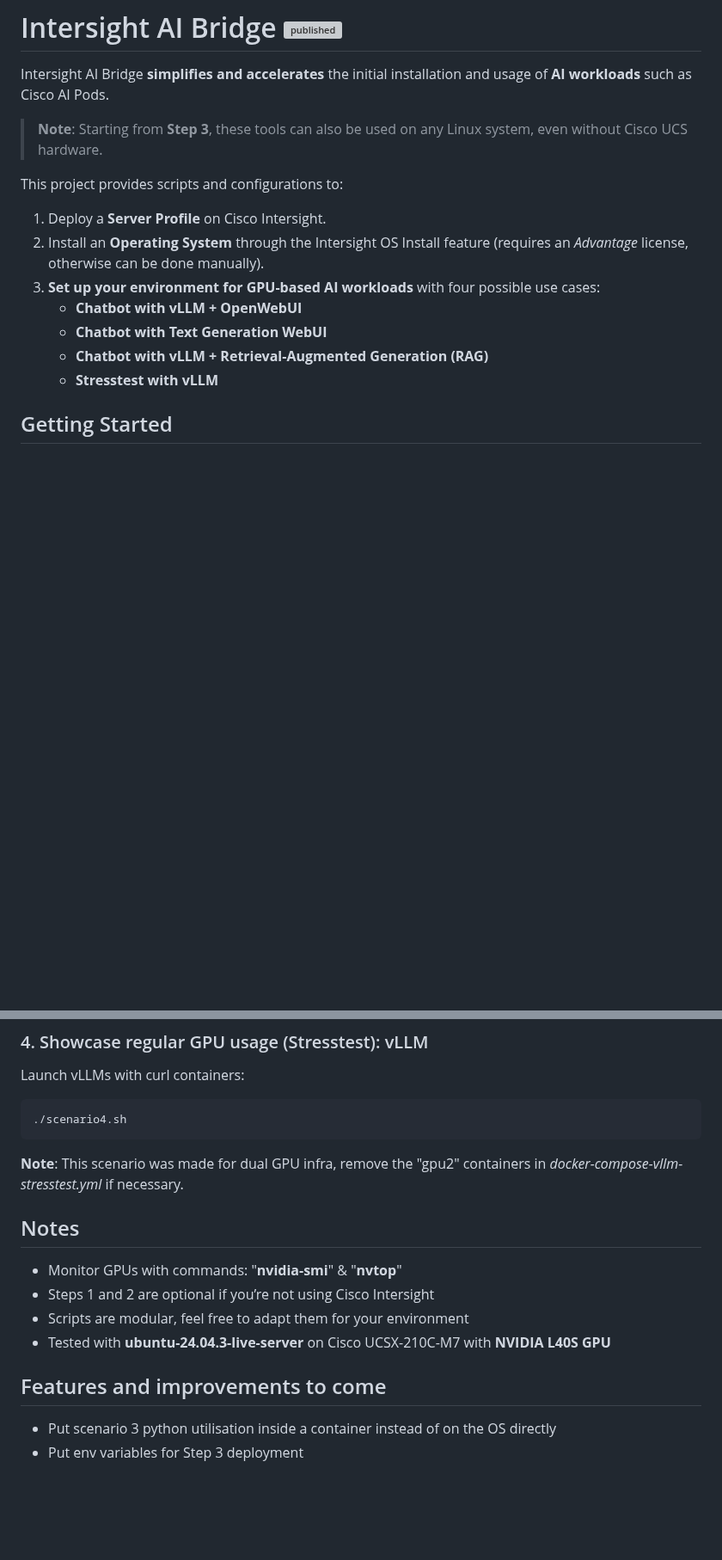
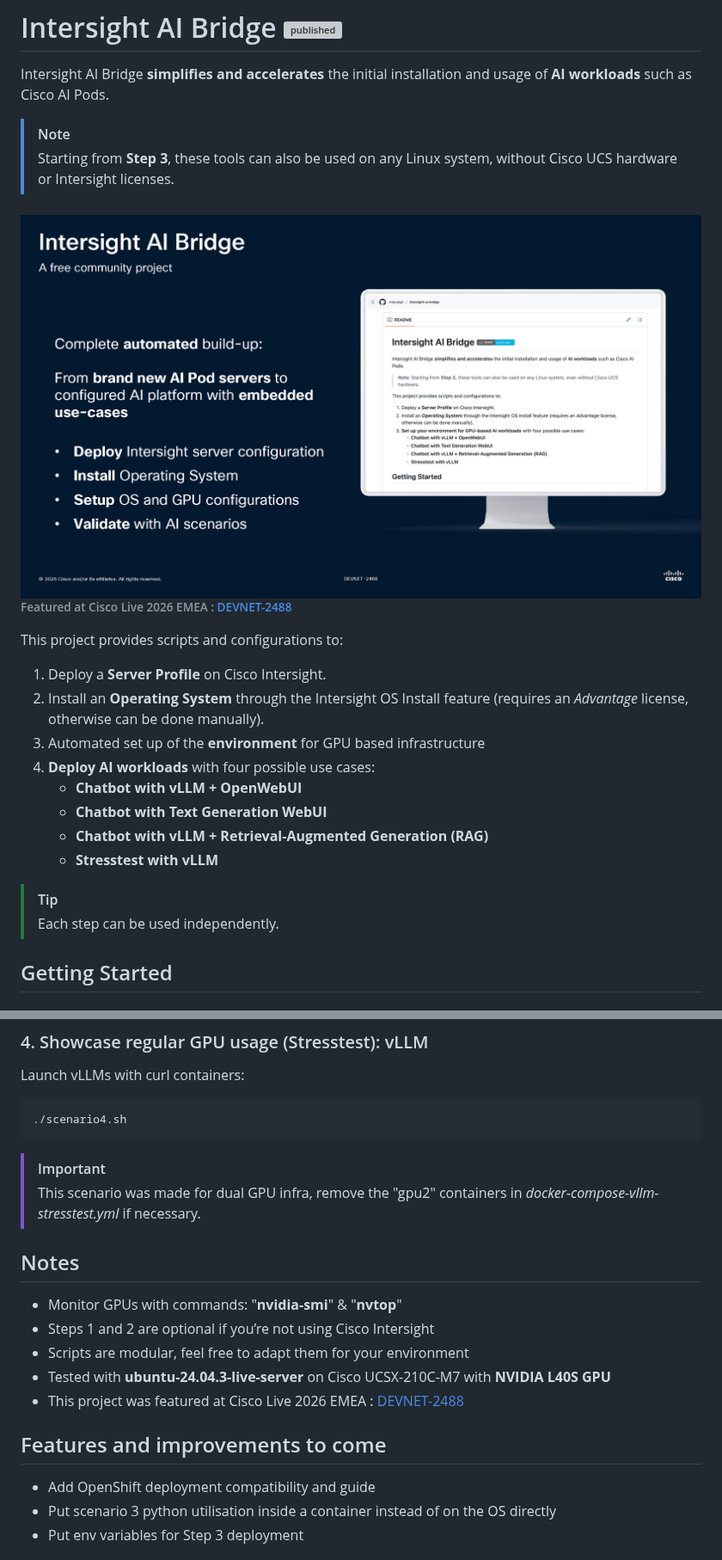
Before and after one commit to mabuelgh/intersight-ai-bridge, a Markdown page: README.md, 2 parts joined by grey strips. Shown at 86% size. GitHub-like rendering; pictures changed too: misc/DEVNET-2488_Page_06.png (added); blank space fills up the shorter version; grey boxes are pictures that could not be loaded.

Commit message:
Readme improvements

````diff
--- a/README.md
+++ b/README.md
@@ -2,17 +2,27 @@
 
 Intersight AI Bridge **simplifies and accelerates** the initial installation and usage of **AI workloads** such as Cisco AI Pods.
 
-> **Note**: Starting from **Step 3**, these tools can also be used on any Linux system, even without Cisco UCS hardware.
+> [!NOTE]
+> Starting from **Step 3**, these tools can also be used on any Linux system, without Cisco UCS hardware or Intersight licenses.
+
+<h6>
+
+[![DEVNET-2488](./misc/DEVNET-2488_Page_06.png)](https://www.ciscolive.com/c/dam/r/ciscolive/emea/docs/2026/pdf/DEVNET-2488.pdf)
+Featured at Cisco Live 2026 EMEA : [DEVNET-2488](https://www.ciscolive.com/c/dam/r/ciscolive/emea/docs/2026/pdf/DEVNET-2488.pdf)
+</h6>
 
 This project provides scripts and configurations to:
 1. Deploy a **Server Profile** on Cisco Intersight.
 2. Install an **Operating System** through the Intersight OS Install feature (requires an *Advantage* license, otherwise can be done manually).
-3. **Set up your environment for GPU-based AI workloads** with four possible use cases:
+3. Automated set up of the **environment** for GPU based infrastructure
+4. **Deploy AI workloads** with four possible use cases:
    - **Chatbot with vLLM + OpenWebUI**
    - **Chatbot with Text Generation WebUI**
    - **Chatbot with vLLM + Retrieval-Augmented Generation (RAG)**
    - **Stresstest with vLLM**
 
+> [!TIP]
+> Each step can be used independently.
 
 ## Getting Started
 
@@ -94,7 +104,8 @@ Launch vLLMs with curl containers:
 ```bash
 ./scenario4.sh
 ```
-**Note**: This scenario was made for dual GPU infra, remove the "gpu2" containers in *docker-compose-vllm-stresstest.yml* if necessary.
+> [!IMPORTANT]
+> This scenario was made for dual GPU infra, remove the "gpu2" containers in *docker-compose-vllm-stresstest.yml* if necessary.
 
 
 ## Notes
@@ -102,9 +113,11 @@ Launch vLLMs with curl containers:
 - Steps 1 and 2 are optional if you’re not using Cisco Intersight
 - Scripts are modular, feel free to adapt them for your environment
 - Tested with **ubuntu-24.04.3-live-server** on Cisco UCSX-210C-M7 with **NVIDIA L40S GPU**
+- This project was featured at Cisco Live 2026 EMEA : [DEVNET-2488](https://www.ciscolive.com/c/dam/r/ciscolive/emea/docs/2026/pdf/DEVNET-2488.pdf)
 
 
 ## Features and improvements to come
+- Add OpenShift deployment compatibility and guide
 - Put scenario 3 python utilisation inside a container instead of on the OS directly
 - Put env variables for Step 3 deployment
 
````
Also changed, not shown: other parts of README.md (+1 -1 lines).
